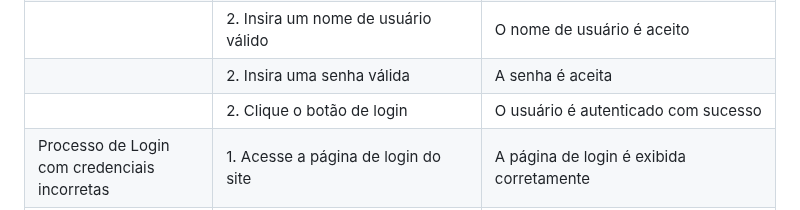
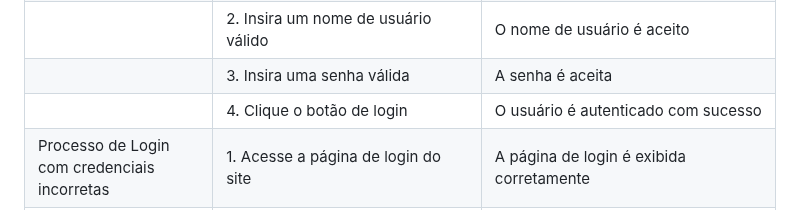
Before and after one commit to ICEI-PUC-Minas-PMV-ADS/PMV-ADS-2023-1-E1-PROJ-WEB-T15-Time3-CineGuide, a Markdown page: docs/08-Plano de Testes de Software.md, the part around the change. Drawn GitHub-style.

Commit message:
Update 08-Plano de Testes de Software.md
Numeração corrigida

```diff
--- a/docs/08-Plano de Testes de Software.md
+++ b/docs/08-Plano de Testes de Software.md
@@ -38,12 +38,12 @@ O próprio site, a equipe não utilizará ferramentas externas
     </tr>
      <tr>
         <td></td>
-        <td>2. Insira uma senha válida </td>
+        <td>3. Insira uma senha válida </td>
         <td>A senha é aceita</td>
     </tr>
     <tr>
         <td></td>
-        <td>2. Clique o botão de login </td>
+        <td>4. Clique o botão de login </td>
         <td>O usuário é autenticado com sucesso</td>
     </tr>
      <tr>
```
